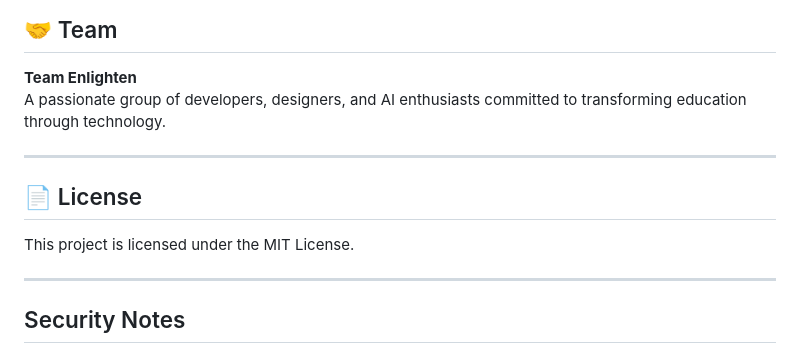
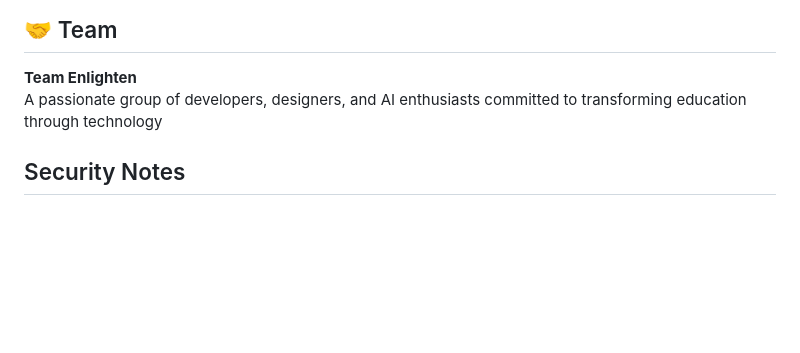
Before and after one commit to nayananaik123/Team_Enlighten_EduAIthon, a Markdown page: README.md, the part around the change. GitHub-like rendering; blank space fills up the shorter version.

```diff
--- a/README.md
+++ b/README.md
@@ -197,16 +197,7 @@ AI4Edu aims to support self-paced learning by simplifying complex content, promo
 ## 🤝 Team
 
 **Team Enlighten**
-A passionate group of developers, designers, and AI enthusiasts committed to transforming education through technology.
-
----
-
-## 📄 License
-
-This project is licensed under the MIT License.
-
----
-
+A passionate group of developers, designers, and AI enthusiasts committed to transforming education through technology
 
 
 ## Security Notes
```
